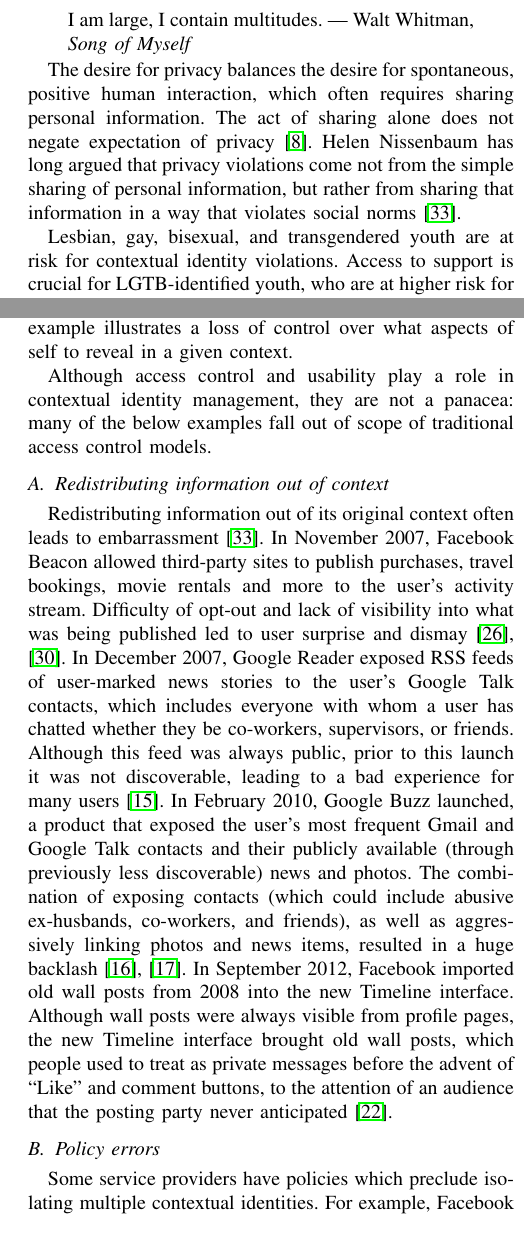
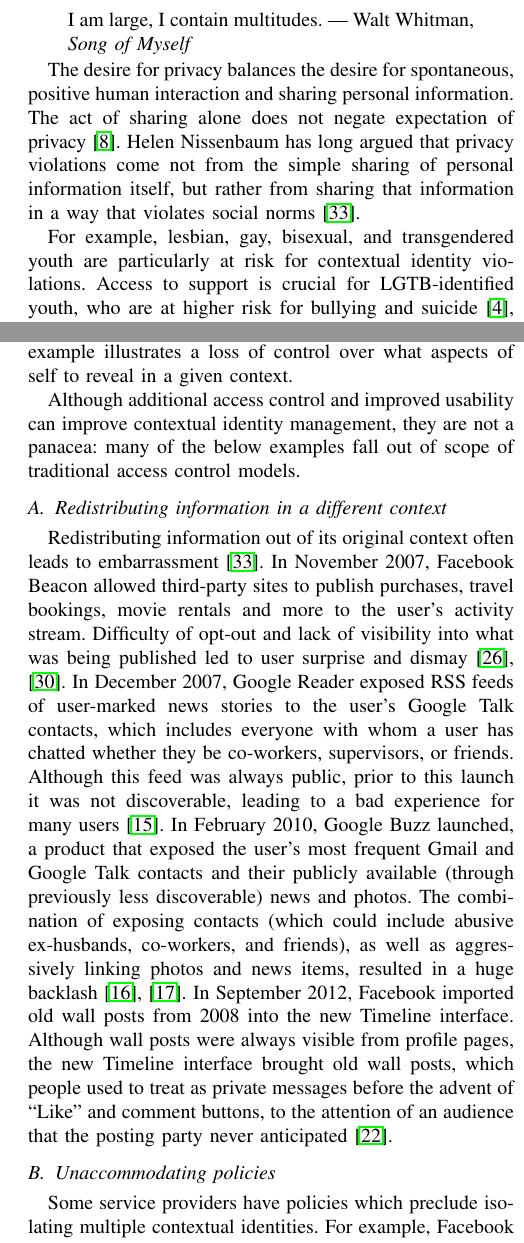
Before and after one commit to monicachew/contextual-identity, a LaTeX paper (paper.tex): two parts of the columns of pages 1 and 2 of 6, joined at a grey line, cut so that both start at the same text. Compiled offline with pdfLaTeX.

Commit message:
minor cleanups

```diff
--- a/paper.tex
+++ b/paper.tex
@@ -44,16 +44,16 @@ identities.
 \begin{em}Song of Myself\end{em} \end{quote}
 
 The desire for privacy balances the desire for spontaneous, positive human
-interaction, which often requires sharing personal information. The act of
+interaction and sharing personal information. The act of
 sharing alone does not negate expectation of privacy~\cite{boyd2}.
 %The desire for spontaneous, positive human interaction often requires sharing
 %personal information. Sharing information can lead to loss of privacy, though
 %it does not negate expectation of privacy~\cite{boyd2}.
 Helen Nissenbaum has long argued that privacy violations come not from the
-simple sharing of personal information, but rather from sharing that
+simple sharing of personal information itself, but rather from sharing that
 information in a way that violates social norms~\cite{nissenbaum}.
 
-Lesbian, gay, bisexual, and transgendered youth are at risk for contextual
+For example, lesbian, gay, bisexual, and transgendered youth are particularly at risk for contextual
 identity violations.  Access to support is crucial for LGTB-identified youth,
 who are at higher risk for bullying and suicide~\cite{hrc}, and
 much of that support is only accessible through the Internet in socially
@@ -131,12 +131,12 @@ may not be conscious of what a contextual identity is: nevertheless each
 example illustrates a loss of control over what aspects of self to
 reveal in a given context.
 
-Although access control and usability play a role in contextual identity
+Although additional access control and improved usability can improve contextual identity
 management, they are not a panacea: many of the below examples fall out of
 scope of traditional access control models.
 
 \label{sec:examples}
-\subsection{Redistributing information out of context}
+\subsection{Redistributing information in a different context}
 Redistributing information out of its original context often leads to
 embarrassment~\cite{nissenbaum}.  In November 2007, Facebook Beacon allowed
 third-party sites to publish purchases, travel bookings, movie rentals and more
@@ -158,7 +158,7 @@ interface brought old wall posts, which people used to treat as private messages
 before the advent of ``Like'' and comment buttons, to the attention of an
 audience that the posting party never anticipated~\cite{timeline}.
 
-\subsection{Policy errors}
+\subsection{Unaccommodating policies}
 \label{sec:policies}
 Some service providers have policies which preclude isolating multiple
 contextual identities. For example, Facebook and Google have a ``Real Names''
@@ -189,7 +189,7 @@ Some login platforms and protocols, such as OAuth and BrowserID, do not suffer
 from this policy or design error, giving a user better
 control over which contextual identity to assert~\cite{browserid,oauth}.
 
-\subsection{User interface errors}
+\subsection{Confusing user interfaces}
 It is all too easy for users to broadcast information to
 an unintended audience. This phenomenon is so common on Twitter that it has its
 own name, ``DM fail'', or Direct Message fail: when the user posts a public
```
Also changed, not shown: paper.tex (4 more changed lines).
